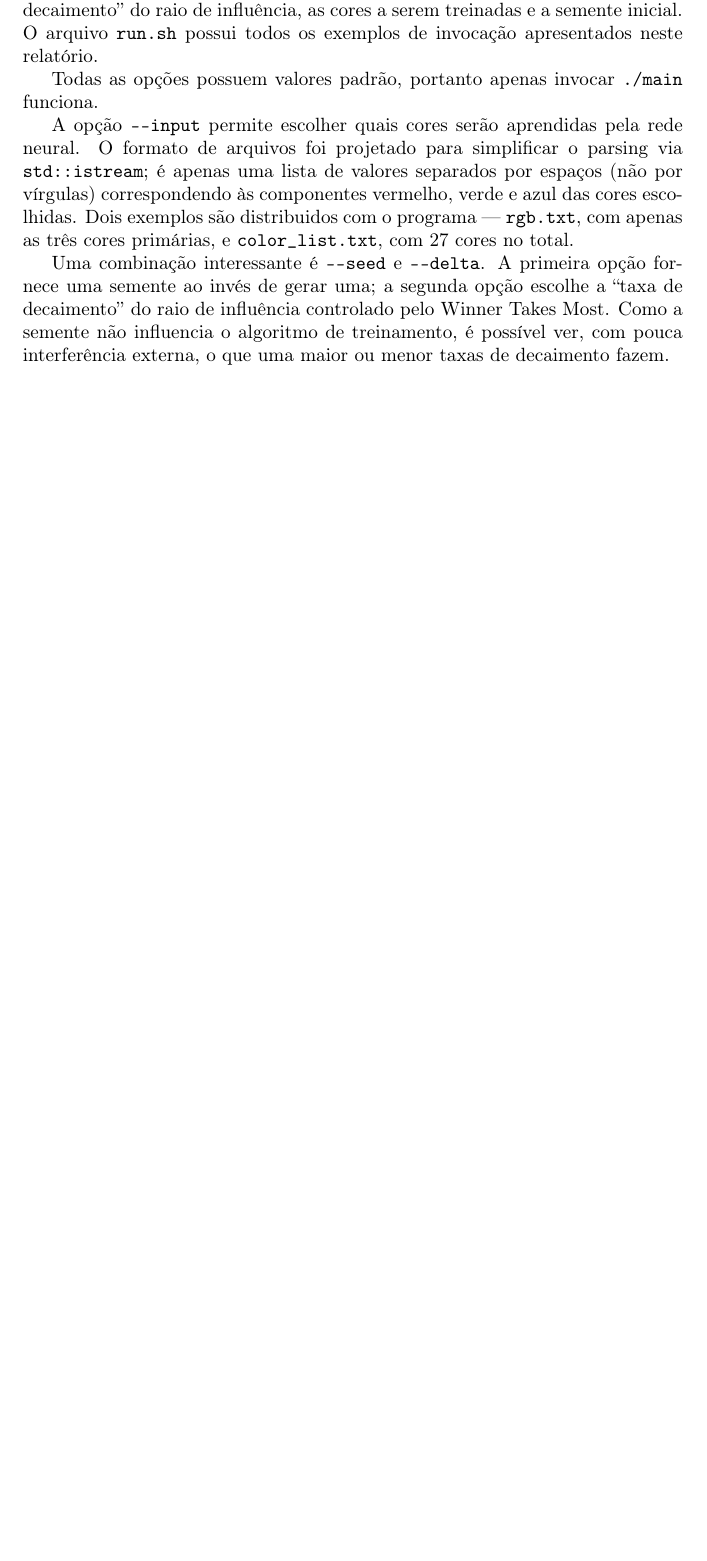
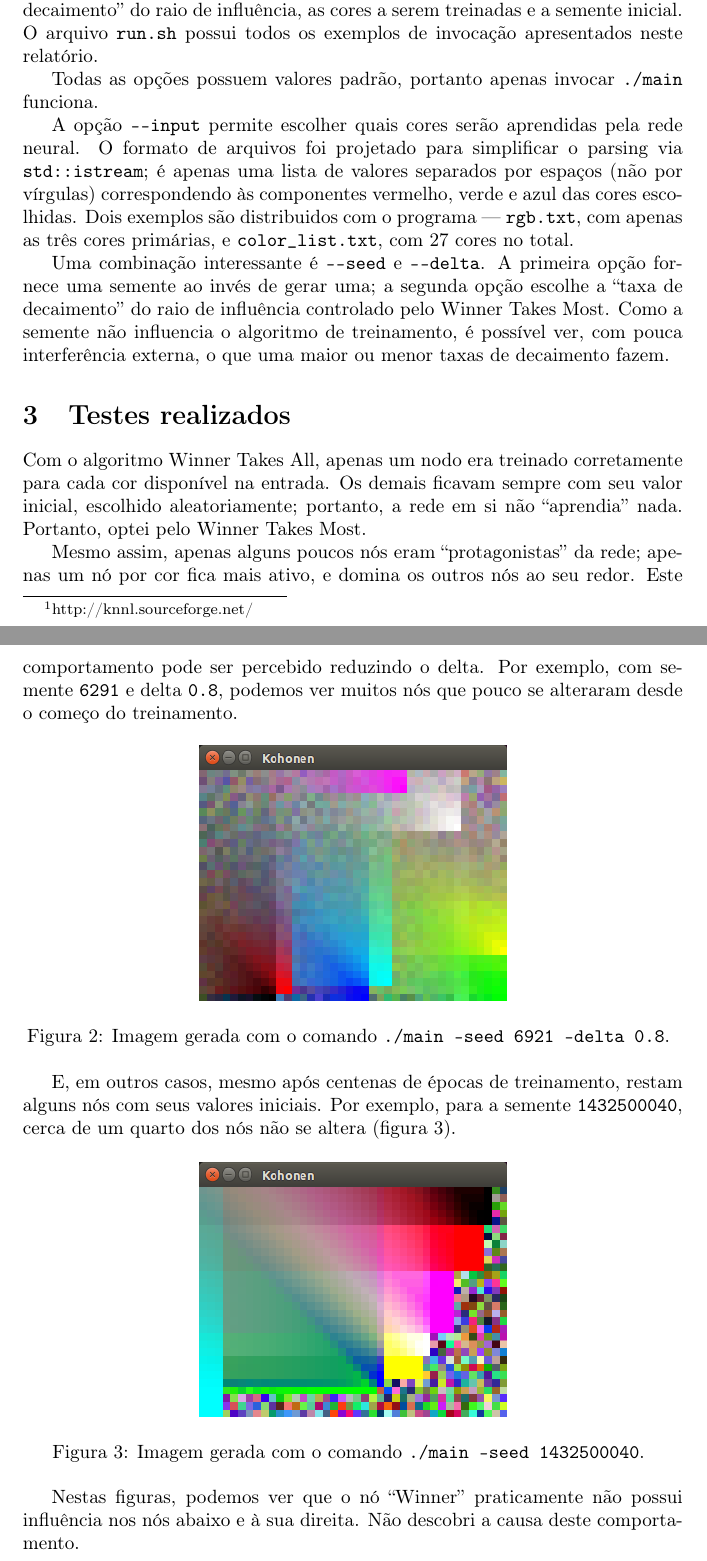
Before and after one commit to royertiago/INE5443-som, a LaTeX document (doc/relatorio.tex): part of page 2 of 2 before the commit and two parts of pages 2 and 3 of 3 after it, the two joined at a grey line, cut so that both start at the same text, the shorter picture padded with empty space. Compiled offline with pdfLaTeX.

Commit message:
relatorio.tex: Relatado testes executados.

```diff
--- a/doc/relatorio.tex
+++ b/doc/relatorio.tex
@@ -56,3 +57,5 @@ Para implementar as redes neurais, eu utilizei a biblioteca \KNNL.
+    http://knnl.sourceforge.net/
+}.
 É uma biblioteca para redes de Kohonen implementada em C++.
 Ela é implementada inteiramente em headers
 e é distribuída junto do código fonte do programa.
@@ -107,4 +110,51 @@ Como a semente não influencia o algoritmo de treinamento,
 é possível ver, com pouca interferência externa,
 o que uma maior ou menor taxas de decaimento fazem.
 
+\section{Testes realizados}
+
+Com o algoritmo Winner Takes All,
+apenas um nodo era treinado corretamente para cada cor disponível na entrada.
+Os demais ficavam sempre com seu valor inicial,
+escolhido aleatoriamente;
+portanto, a rede em si não ``aprendia'' nada.
+Portanto, optei pelo Winner Takes Most.
+
+Mesmo assim, apenas alguns poucos nós eram ``protagonistas'' da rede;
+apenas um nó por cor fica mais ativo,
+e domina os outros nós ao seu redor.
+Este comportamento pode ser percebido reduzindo o delta.
+Por exemplo, com semente \lstinline"6291" e delta \lstinline"0.8",
+podemos ver muitos nós que pouco se alteraram desde o começo do treinamento.
+
+\begin{figure}[h]
+    \centering
+    \includegraphics[scale=0.5]{demo2.png}
+    \caption{
+        Imagem gerada com o comando
+        \texttt{./main --seed 6921 --delta 0.8}.
+    }
+    \label{demo2}
+\end{figure}
+
+E, em outros casos,
+mesmo após centenas de épocas de treinamento,
+restam alguns nós com seus valores iniciais.
+Por exemplo, para a semente \lstinline"1432500040",
+cerca de um quarto dos nós não se altera
+(figura \ref{demo3}).
+
+\begin{figure}[h]
+    \centering
+    \includegraphics[scale=0.5]{demo3.png}
+    \caption{
+        Imagem gerada com o comando
+        \texttt{./main --seed 1432500040}.
+    }
+    \label{demo3}
+\end{figure}
+
+Nestas figuras, podemos ver que o nó ``Winner''
+praticamente não possui influência nos nós abaixo e à sua direita.
+Não descobri a causa deste comportamento.
+
 \end{document}
```
Also changed, not shown: doc/demo2.png (added), doc/demo3.png (added), doc/relatorio.tex (3 more changed lines).
